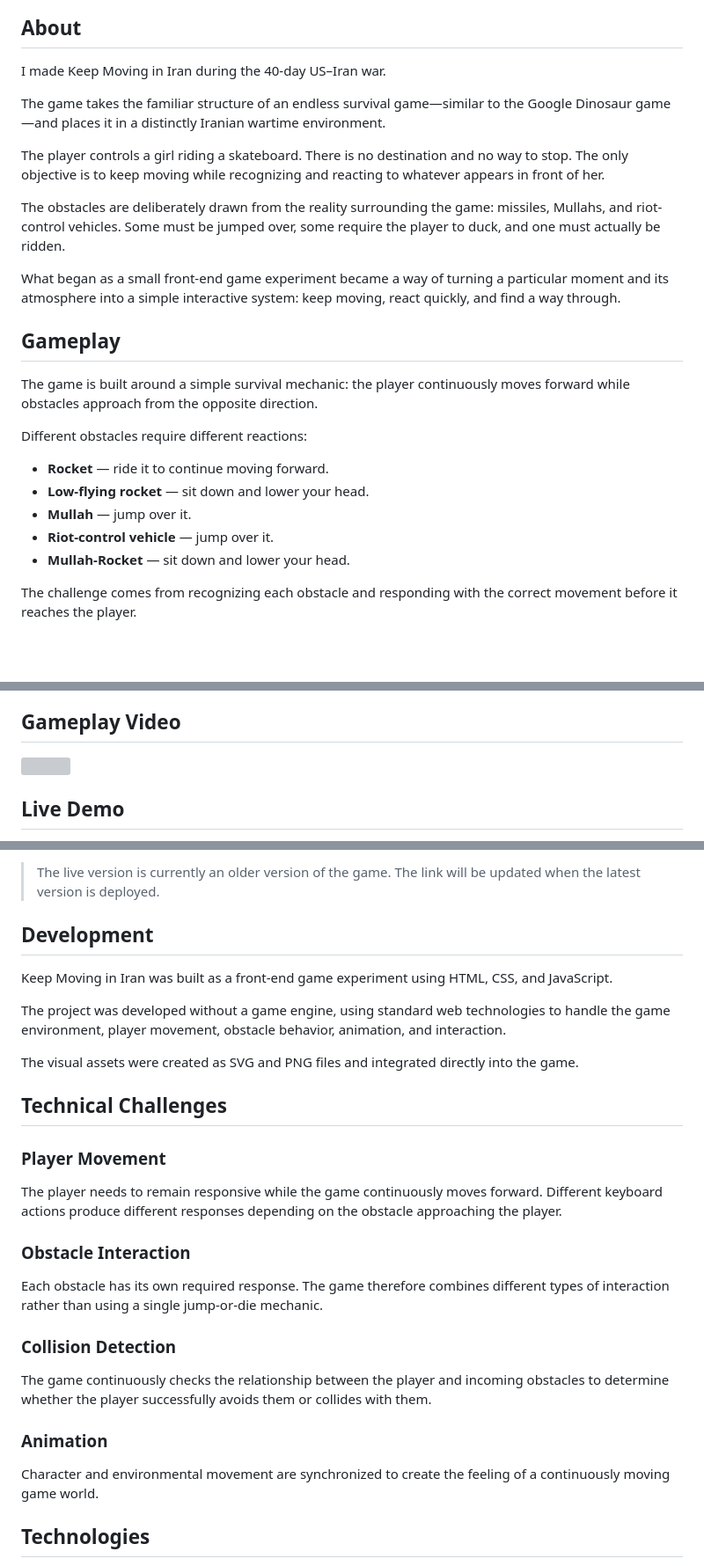
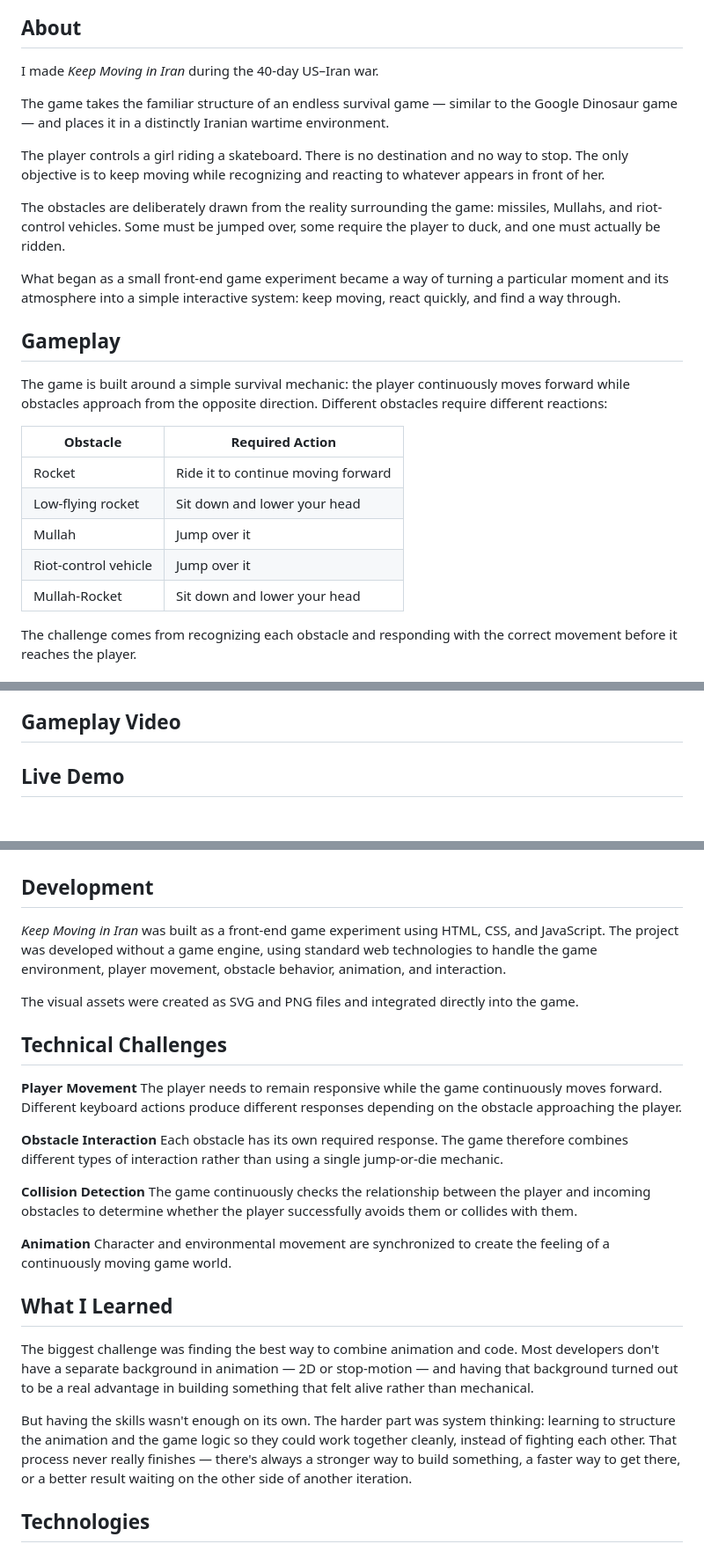
Before and after one commit to imanbehpasand/keep-moving-in-iran, a Markdown page: README.md, 3 parts joined by grey strips. Shown at 88% size. Rendered like a GitHub page; blank space fills up the shorter version; grey boxes are pictures that could not be loaded.

```diff
--- a/README.md
+++ b/README.md
@@ -7,8 +5,8 @@ A browser-based survival game set in Iran during wartime, where a skateboarder m
 ## About
 
-I made Keep Moving in Iran during the 40-day US–Iran war.
+I made *Keep Moving in Iran* during the 40-day US–Iran war.
 
-The game takes the familiar structure of an endless survival game—similar to the Google Dinosaur game—and places it in a distinctly Iranian wartime environment.
+The game takes the familiar structure of an endless survival game — similar to the Google Dinosaur game — and places it in a distinctly Iranian wartime environment.
 
 The player controls a girl riding a skateboard. There is no destination and no way to stop. The only objective is to keep moving while recognizing and reacting to whatever appears in front of her.
 
@@ -18,15 +16,15 @@ What began as a small front-end game experiment became a way of turning a partic
 
 ## Gameplay
 
-The game is built around a simple survival mechanic: the player continuously moves forward while obstacles approach from the opposite direction.
+The game is built around a simple survival mechanic: the player continuously moves forward while obstacles approach from the opposite direction. Different obstacles require different reactions:
 
-Different obstacles require different reactions:
-
-- **Rocket** — ride it to continue moving forward.
-- **Low-flying rocket** — sit down and lower your head.
-- **Mullah** — jump over it.
-- **Riot-control vehicle** — jump over it.
-- **Mullah-Rocket** — sit down and lower your head.
+| Obstacle | Required Action |
+|---|---|
+| Rocket | Ride it to continue moving forward |
+| Low-flying rocket | Sit down and lower your head |
+| Mullah | Jump over it |
+| Riot-control vehicle | Jump over it |
+| Mullah-Rocket | Sit down and lower your head |
 
 The challenge comes from recognizing each obstacle and responding with the correct movement before it reaches the player.
 
@@ -33,6 +40,8 @@ The challenge comes from recognizing each obstacle and responding with the corre
 ## Gameplay Video
 
-![](VIDEO-LINK)
+<!-- Add a short clip or GIF here once available. A 5–10 second GIF loop
+     embeds directly in this README and is the fastest way for a visitor
+     to understand the game without leaving the page. -->
 
 ## Live Demo
 
@@ -40,31 +49,35 @@ The challenge comes from recognizing each obstacle and responding with the corre
 
-> The live version is currently an older version of the game. The link will be updated when the latest version is deployed.
+<!-- This link will only work once GitHub Pages is enabled for this repo:
+     Settings → Pages → Deploy from branch → main → / (root). -->
 
 ## Development
 
-Keep Moving in Iran was built as a front-end game experiment using HTML, CSS, and JavaScript.
-
-The project was developed without a game engine, using standard web technologies to handle the game environment, player movement, obstacle behavior, animation, and interaction.
+*Keep Moving in Iran* was built as a front-end game experiment using HTML, CSS, and JavaScript. The project was developed without a game engine, using standard web technologies to handle the game environment, player movement, obstacle behavior, animation, and interaction.
 
 The visual assets were created as SVG and PNG files and integrated directly into the game.
 
 ## Technical Challenges
 
-### Player Movement
-
+**Player Movement**
 The player needs to remain responsive while the game continuously moves forward. Different keyboard actions produce different responses depending on the obstacle approaching the player.
 
-### Obstacle Interaction
-
+**Obstacle Interaction**
 Each obstacle has its own required response. The game therefore combines different types of interaction rather than using a single jump-or-die mechanic.
 
-### Collision Detection
-
+**Collision Detection**
 The game continuously checks the relationship between the player and incoming obstacles to determine whether the player successfully avoids them or collides with them.
 
-### Animation
+**Animation**
+Character and environmental movement are synchronized to create the feeling of a continuously moving game world.
 
-Character and environmental movement are synchronized to create the feeling of a continuously moving game world.
+## What I Learned
+
+<!-- Draft based on what you told me — edit freely, this is a starting
+     point in your voice, not a final version. -->
+
+The biggest challenge was finding the best way to combine animation and code. Most developers don't have a separate background in animation — 2D or stop-motion — and having that background turned out to be a real advantage in building something that felt alive rather than mechanical.
+
+But having the skills wasn't enough on its own. The harder part was system thinking: learning to structure the animation and the game logic so they could work together cleanly, instead of fighting each other. That process never really finishes — there's always a stronger way to build something, a faster way to get there, or a better result waiting on the other side of another iteration.
 
 ## Technologies
 
```
Also changed, not shown: other parts of README.md (+28 -12 lines).
